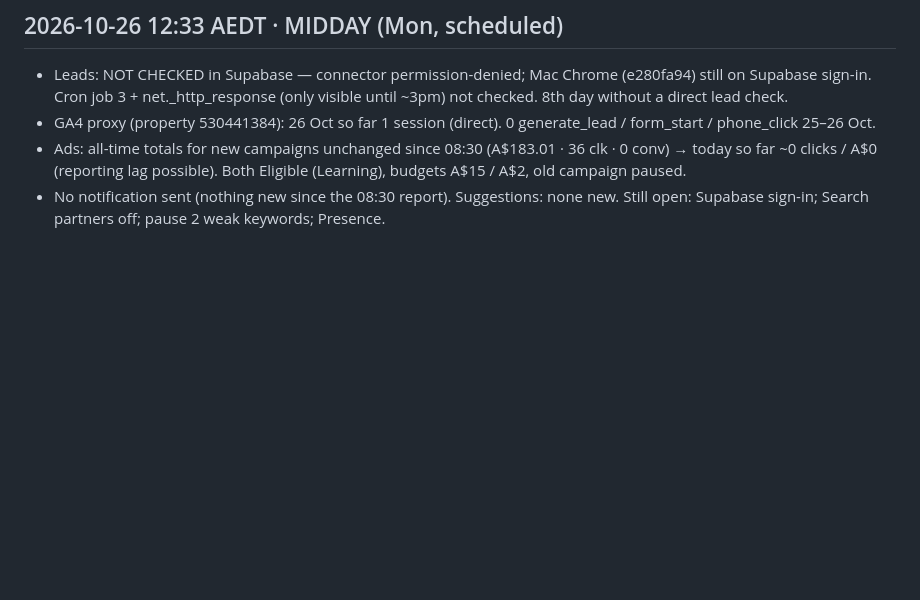
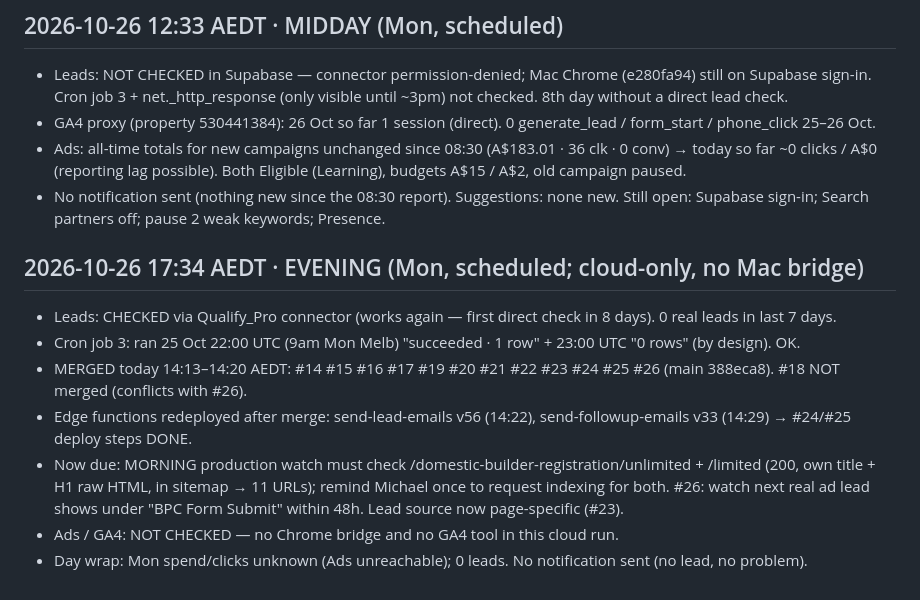
Before and after one commit to michaelyoussef396/tradie-license-prep, a Markdown page: growth/log.md, the part around the change. Drawn GitHub-style; blank space fills up the shorter version.

Commit message:
growth-agent 2026-10-26 evening

```diff
--- a/growth/log.md
+++ b/growth/log.md
@@ -97,3 +97,12 @@
 - GA4 proxy (property 530441384): 26 Oct so far 1 session (direct). 0 generate_lead / form_start / phone_click 25–26 Oct.
 - Ads: all-time totals for new campaigns unchanged since 08:30 (A$183.01 · 36 clk · 0 conv) → today so far ~0 clicks / A$0 (reporting lag possible). Both Eligible (Learning), budgets A$15 / A$2, old campaign paused.
 - No notification sent (nothing new since the 08:30 report). Suggestions: none new. Still open: Supabase sign-in; Search partners off; pause 2 weak keywords; Presence.
+
+## 2026-10-26 17:34 AEDT · EVENING (Mon, scheduled; cloud-only, no Mac bridge)
+- Leads: CHECKED via Qualify_Pro connector (works again — first direct check in 8 days). 0 real leads in last 7 days.
+- Cron job 3: ran 25 Oct 22:00 UTC (9am Mon Melb) "succeeded · 1 row" + 23:00 UTC "0 rows" (by design). OK.
+- MERGED today 14:13–14:20 AEDT: #14 #15 #16 #17 #19 #20 #21 #22 #23 #24 #25 #26 (main 388eca8). #18 NOT merged (conflicts with #26).
+- Edge functions redeployed after merge: send-lead-emails v56 (14:22), send-followup-emails v33 (14:29) → #24/#25 deploy steps DONE.
+- Now due: MORNING production watch must check /domestic-builder-registration/unlimited + /limited (200, own title + H1 raw HTML, in sitemap → 11 URLs); remind Michael once to request indexing for both. #26: watch next real ad lead shows under "BPC Form Submit" within 48h. Lead source now page-specific (#23).
+- Ads / GA4: NOT CHECKED — no Chrome bridge and no GA4 tool in this cloud run.
+- Day wrap: Mon spend/clicks unknown (Ads unreachable); 0 leads. No notification sent (no lead, no problem).
```
